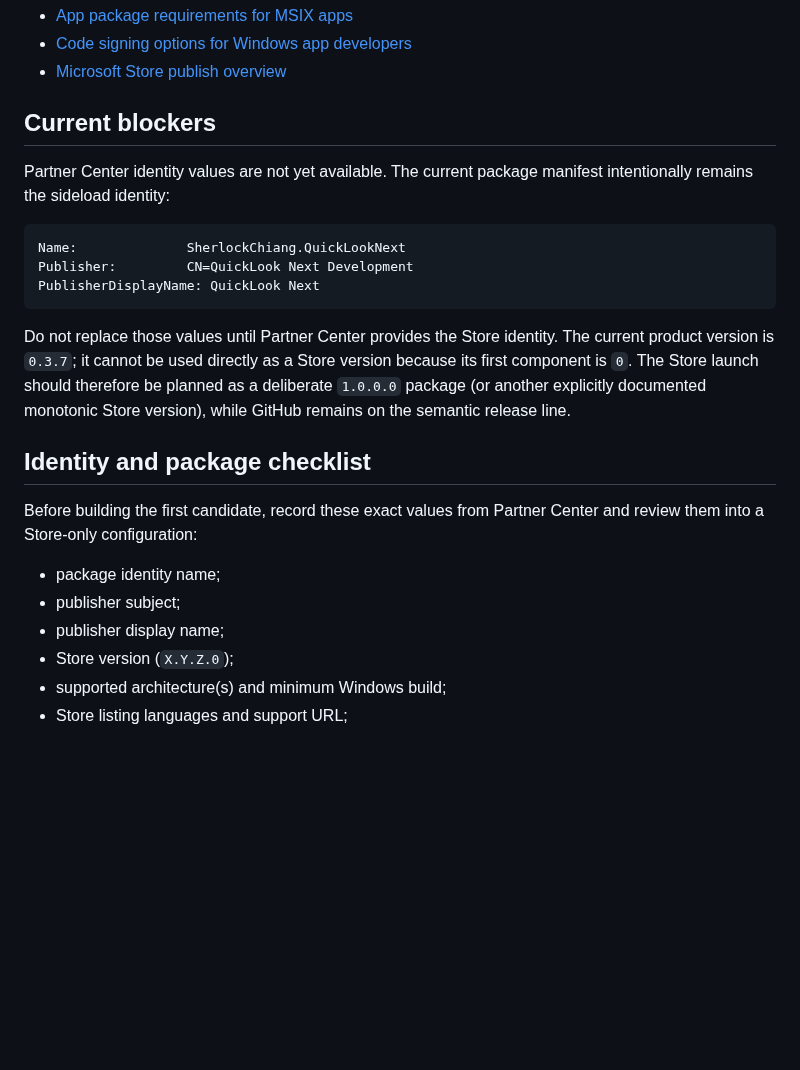
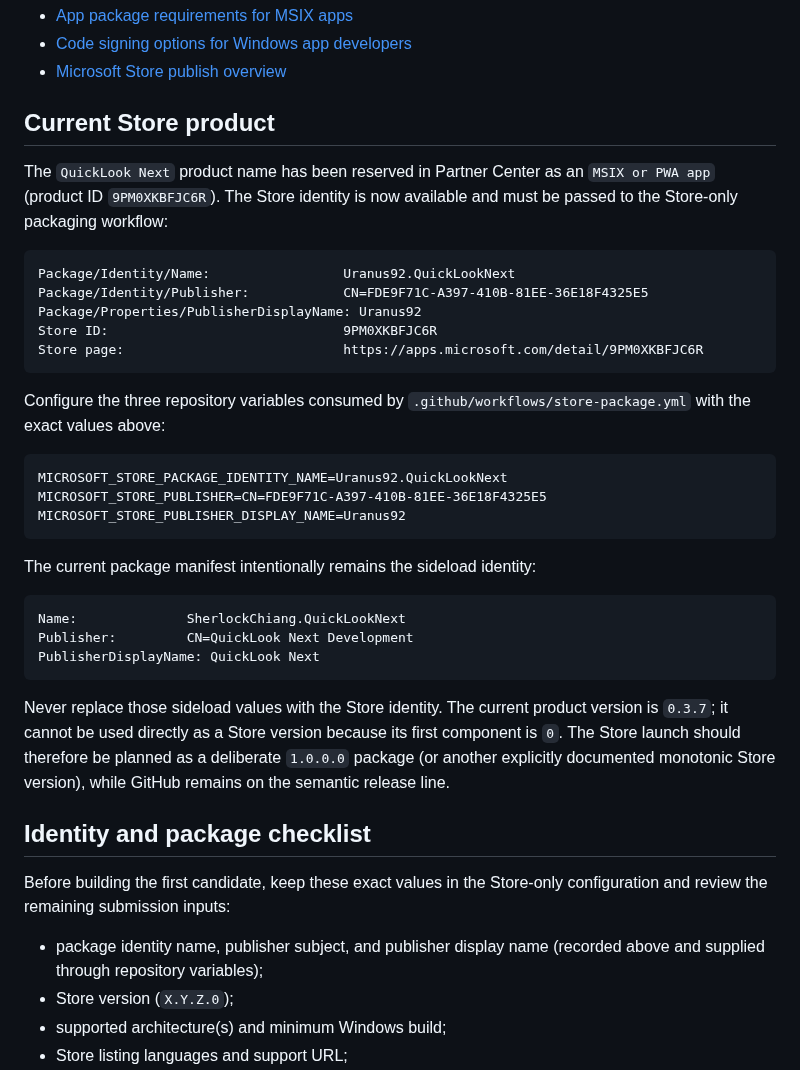
Before and after one commit to SherlockChiang/QuickLook.Next, a Markdown page: docs/microsoft-store-submission.md, the part around the change. GitHub-like rendering; blank space fills up the shorter version.

Commit message:
docs: record Microsoft Store product identity

````diff
--- a/docs/microsoft-store-submission.md
+++ b/docs/microsoft-store-submission.md
@@ -30,10 +30,30 @@ References:
 - [Code signing options for Windows app developers](https://learn.microsoft.com/en-us/windows/apps/package-and-deploy/code-signing-options)
 - [Microsoft Store publish overview](https://learn.microsoft.com/en-us/windows/apps/publish/)
 
-## Current blockers
+## Current Store product
 
-Partner Center identity values are not yet available. The current package
-manifest intentionally remains the sideload identity:
+The `QuickLook Next` product name has been reserved in Partner Center as an
+`MSIX or PWA app` (product ID `9PM0XKBFJC6R`). The Store identity is now
+available and must be passed to the Store-only packaging workflow:
+
+```text
+Package/Identity/Name:                 Uranus92.QuickLookNext
+Package/Identity/Publisher:            CN=FDE9F71C-A397-410B-81EE-36E18F4325E5
+Package/Properties/PublisherDisplayName: Uranus92
+Store ID:                              9PM0XKBFJC6R
+Store page:                            https://apps.microsoft.com/detail/9PM0XKBFJC6R
+```
+
+Configure the three repository variables consumed by
+`.github/workflows/store-package.yml` with the exact values above:
+
+```text
+MICROSOFT_STORE_PACKAGE_IDENTITY_NAME=Uranus92.QuickLookNext
+MICROSOFT_STORE_PUBLISHER=CN=FDE9F71C-A397-410B-81EE-36E18F4325E5
+MICROSOFT_STORE_PUBLISHER_DISPLAY_NAME=Uranus92
+```
+
+The current package manifest intentionally remains the sideload identity:
 
 ```text
 Name:              SherlockChiang.QuickLookNext
@@ -41,20 +61,19 @@ Publisher:         CN=QuickLook Next Development
 PublisherDisplayName: QuickLook Next
 ```
 
-Do not replace those values until Partner Center provides the Store identity.
-The current product version is `0.3.7`; it cannot be used directly as a Store
-version because its first component is `0`. The Store launch should therefore
-be planned as a deliberate `1.0.0.0` package (or another explicitly documented
+Never replace those sideload values with the Store identity. The current
+product version is `0.3.7`; it cannot be used directly as a Store version
+because its first component is `0`. The Store launch should therefore be
+planned as a deliberate `1.0.0.0` package (or another explicitly documented
 monotonic Store version), while GitHub remains on the semantic release line.
 
 ## Identity and package checklist
 
-Before building the first candidate, record these exact values from Partner
-Center and review them into a Store-only configuration:
+Before building the first candidate, keep these exact values in the Store-only
+configuration and review the remaining submission inputs:
 
-- package identity name;
-- publisher subject;
-- publisher display name;
+- package identity name, publisher subject, and publisher display name (recorded
+  above and supplied through repository variables);
 - Store version (`X.Y.Z.0`);
 - supported architecture(s) and minimum Windows build;
 - Store listing languages and support URL;
````
